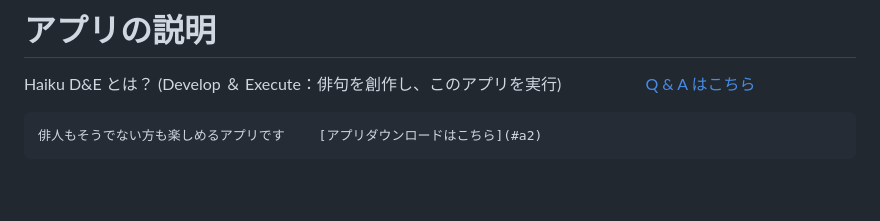
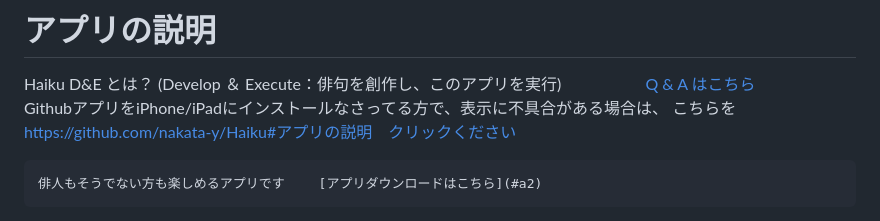
Before and after one commit to nakata-y/Haiku, a Markdown page: README.md, the part around the change. Rendered like a GitHub page; blank space fills up the shorter version.

```diff
--- a/README.md
+++ b/README.md
@@ -2,6 +2,8 @@
 
 Haiku D&E とは？ (Develop ＆ Execute：俳句を創作し、このアプリを実行)
 　　　　　[Q & A はこちら　](#a1)
+    GithubアプリをiPhone/iPadにインストールなさってる方で、表示に不具合がある場合は、
+    こちらを　https://github.com/nakata-y/Haiku#アプリの説明　クリックください
 
     俳人もそうでない方も楽しめるアプリです 　　[アプリダウンロードはこちら](#a2)
 
```
